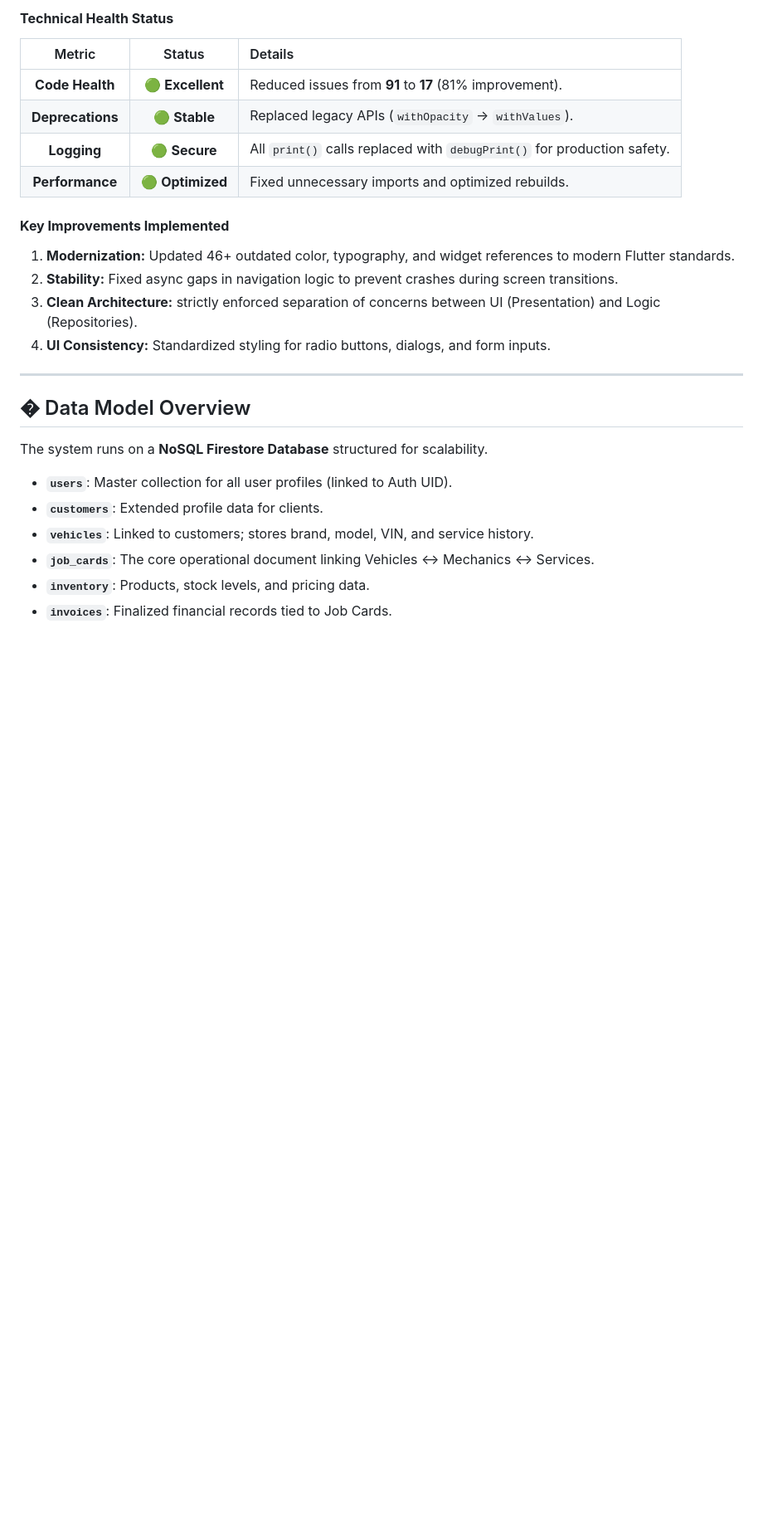
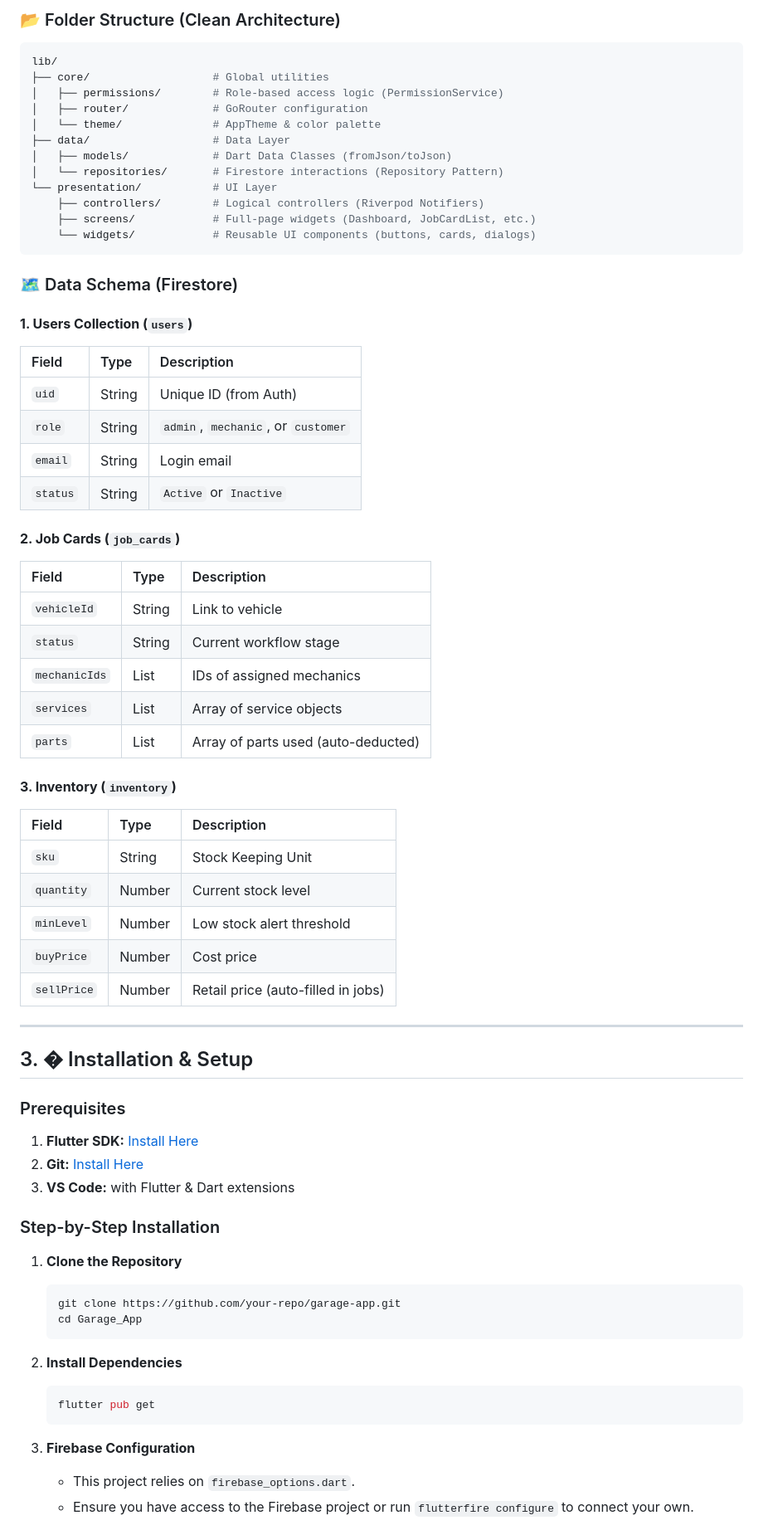
Before and after one commit to HetHingrajiya/Garage_App, a Markdown page: docs/README.md, the part around one of its changes. Shown at 83% size. Drawn GitHub-style; blank space fills up the shorter version.

````diff
--- a/docs/README.md
+++ b/docs/README.md
@@ -66,27 +66,71 @@ We recently performed a comprehensive code audit and optimization cycle to ensur
 
-#### **Technical Health Status**
-| Metric | Status | Details |
-|:---:|:---:|:---|
-| **Code Health** | 🟢 **Excellent** | Reduced issues from **91** to **17** (81% improvement). |
-| **Deprecations** | 🟢 **Stable** | Replaced legacy APIs (`withOpacity` → `withValues`). |
-| **Logging** | 🟢 **Secure** | All `print()` calls replaced with `debugPrint()` for production safety. |
-| **Performance** | 🟢 **Optimized** | Fixed unnecessary imports and optimized rebuilds. |
+### 📂 Folder Structure (Clean Architecture)
+```bash
+lib/
+├── core/                   # Global utilities
+│   ├── permissions/        # Role-based access logic (PermissionService)
+│   ├── router/             # GoRouter configuration
+│   └── theme/              # AppTheme & color palette
+├── data/                   # Data Layer
+│   ├── models/             # Dart Data Classes (fromJson/toJson)
+│   └── repositories/       # Firestore interactions (Repository Pattern)
+└── presentation/           # UI Layer
+    ├── controllers/        # Logical controllers (Riverpod Notifiers)
+    ├── screens/            # Full-page widgets (Dashboard, JobCardList, etc.)
+    └── widgets/            # Reusable UI components (buttons, cards, dialogs)
+```
 
-#### **Key Improvements Implemented**
-1.  **Modernization:** Updated 46+ outdated color, typography, and widget references to modern Flutter standards.
-2.  **Stability:** Fixed async gaps in navigation logic to prevent crashes during screen transitions.
-3.  **Clean Architecture:** strictly enforced separation of concerns between UI (Presentation) and Logic (Repositories).
-4.  **UI Consistency:** Standardized styling for radio buttons, dialogs, and form inputs.
+### 🗺️ Data Schema (Firestore)
+
+#### **1. Users Collection (`users`)**
+| Field | Type | Description |
+| :--- | :--- | :--- |
+| `uid` | String | Unique ID (from Auth) |
+| `role` | String | `admin`, `mechanic`, or `customer` |
+| `email` | String | Login email |
+| `status` | String | `Active` or `Inactive` |
+
+#### **2. Job Cards (`job_cards`)**
+| Field | Type | Description |
+| :--- | :--- | :--- |
+| `vehicleId` | String | Link to vehicle |
+| `status` | String | Current workflow stage |
+| `mechanicIds` | List | IDs of assigned mechanics |
+| `services` | List | Array of service objects |
+| `parts` | List | Array of parts used (auto-deducted) |
+
+#### **3. Inventory (`inventory`)**
+| Field | Type | Description |
+| :--- | :--- | :--- |
+| `sku` | String | Stock Keeping Unit |
+| `quantity` | Number | Current stock level |
+| `minLevel` | Number | Low stock alert threshold |
+| `buyPrice` | Number | Cost price |
+| `sellPrice` | Number | Retail price (auto-filled in jobs) |
 
 ---
 
-## �️ Data Model Overview
+## 3. � Installation & Setup
 
-The system runs on a **NoSQL Firestore Database** structured for scalability.
+### Prerequisites
+1.  **Flutter SDK:** [Install Here](https://docs.flutter.dev/get-started/install)
+2.  **Git:** [Install Here](https://git-scm.com/)
+3.  **VS Code:** with Flutter & Dart extensions
 
-- **`users`**: Master collection for all user profiles (linked to Auth UID).
-- **`customers`**: Extended profile data for clients.
-- **`vehicles`**: Linked to customers; stores brand, model, VIN, and service history.
-- **`job_cards`**: The core operational document linking Vehicles ↔ Mechanics ↔ Services.
-- **`inventory`**: Products, stock levels, and pricing data.
-- **`invoices`**: Finalized financial records tied to Job Cards.
+### Step-by-Step Installation
+
+1.  **Clone the Repository**
+    ```bash
+    git clone https://github.com/your-repo/garage-app.git
+    cd Garage_App
+    ```
+
+2.  **Install Dependencies**
+    ```bash
+    flutter pub get
+    ```
+
+3.  **Firebase Configuration**
+    *   This project relies on `firebase_options.dart`.
+    *   Ensure you have access to the Firebase project or run `flutterfire configure` to connect your own.
+
````
Also changed, not shown: other parts of docs/README.md (+123 -50 lines).
